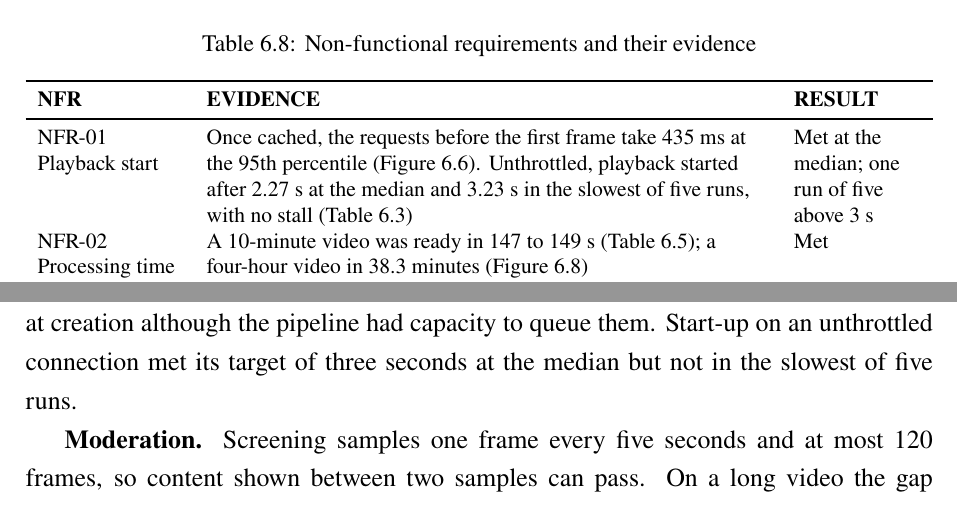
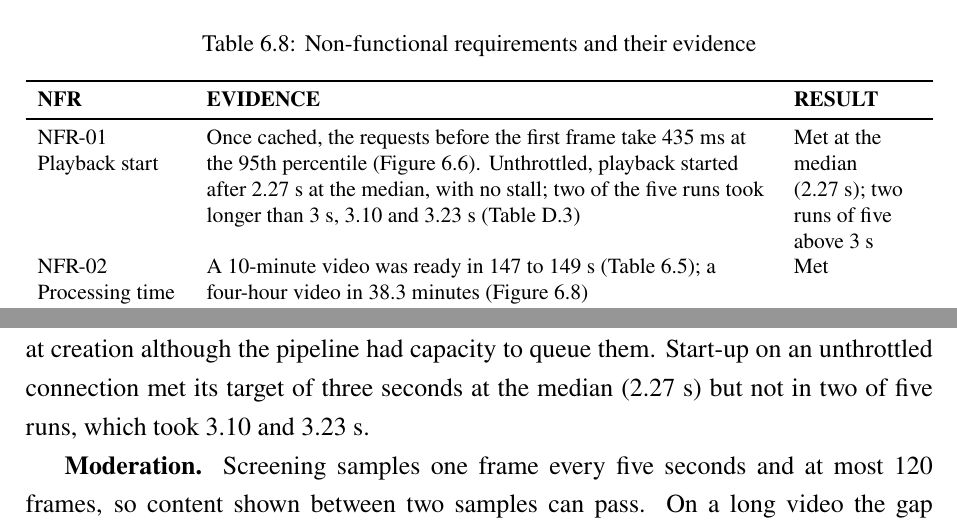
Before and after one commit to DinhQuocCuong28664/DACNTT_VideoStreaming, a LaTeX thesis (report/main.tex, which reads report/chapters/chap6.tex, report/chapters/chap7.tex): two parts of pages 106 and 110 of 130, joined at a grey line, cut so that both start at the same text. Compiled offline with pdfLaTeX; a LaTeX package or settings file that is missing is left out.

Commit message:
fix(report): count two of five unthrottled runs above three seconds

```diff
--- a/report/chapters/chap6.tex
+++ b/report/chapters/chap6.tex
@@ -417,7 +417,7 @@ Chapter~\ref{chap:implementation}.
 \toprule
 \textbf{NFR} & \textbf{EVIDENCE} & \textbf{RESULT} \\
 \midrule
-NFR-01 Playback start & Once cached, the requests before the first frame take 435~ms at the 95th percentile (Figure~\ref{fig:ttff-steps}). Unthrottled, playback started after 2.27~s at the median and 3.23~s in the slowest of five runs, with no stall (Table~\ref{tab:qoe-playback}) & Met at the median; one run of five above 3~s \\
+NFR-01 Playback start & Once cached, the requests before the first frame take 435~ms at the 95th percentile (Figure~\ref{fig:ttff-steps}). Unthrottled, playback started after 2.27~s at the median, with no stall; two of the five runs took longer than 3~s, 3.10 and 3.23~s (Table~\ref{tab:raw-qoe}) & Met at the median (2.27~s); two runs of five above 3~s \\
 NFR-02 Processing time & A 10-minute video was ready in 147 to 149~s (Table~\ref{tab:transcode-results}); a four-hour video in 38.3~minutes (Figure~\ref{fig:four-hour}) & Met \\
 NFR-03 Burst load & Of 100 simultaneous uploads, 92 reached \status{ready}, including 3 whose completion call was refused; the 8 refused at creation received 429 (Section~\ref{sec:burst-evaluation}) & Met \\
 NFR-04 Idle cost & With nothing processing, both compute environments want 0~vCPUs and no task runs; the API, the workflow and the two scheduled functions (an hourly roll-up and a daily reconciler) are billed per invocation & Met \\
--- a/report/chapters/chap7.tex
+++ b/report/chapters/chap7.tex
@@ -77,8 +77,8 @@ synthetic test pattern, which is easier to encode than a recording. Every video
 \textbf{Load.} The free MongoDB cluster slows down above 100 operations per second. During the burst
 of 100 uploads, the first requests of new API instances waited up to 8.8~seconds on it, longer than
 the three retries of the client, so 8 uploads were refused at creation although the pipeline had
-capacity to queue them. Start-up on an unthrottled connection met its target of three seconds at the median but not in
-the slowest of five runs.
+capacity to queue them. Start-up on an unthrottled connection met its target of three seconds at the median (2.27~s) but not
+in two of five runs, which took 3.10 and 3.23~s.
 
 \textbf{Moderation.} Screening samples one frame every five seconds and at most 120 frames, so
 content shown between two samples can pass. On a long video the gap widens: a four-hour video is
```
